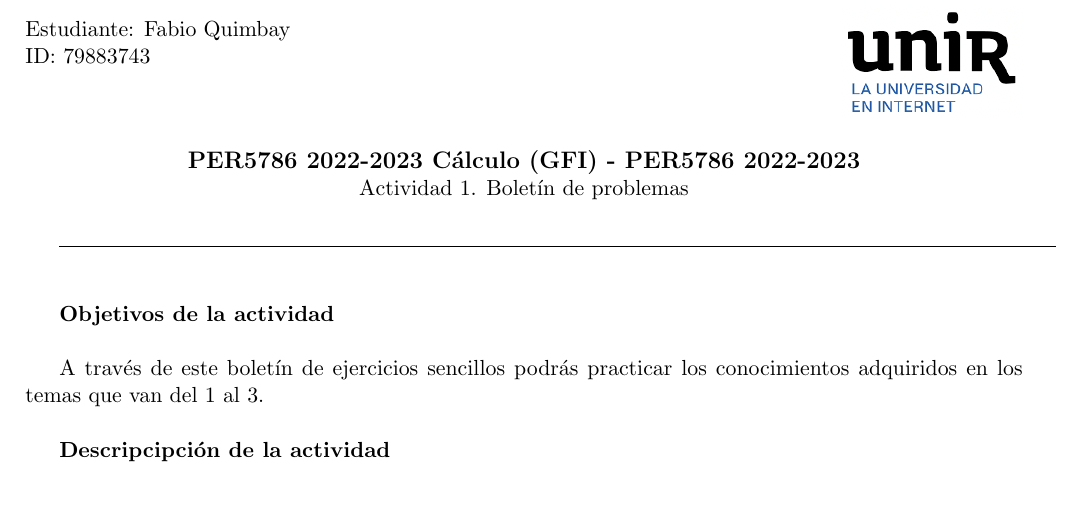
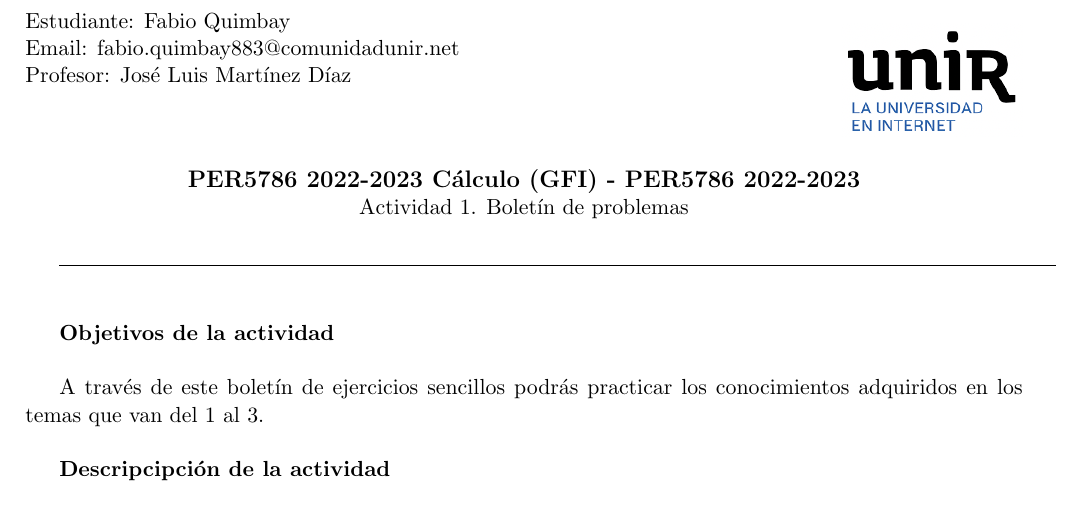
Before and after one commit to fabioquimbay/unir-gfi-per5786, a LaTeX document (calculo-1/act-1/unir_gfi_per5786_calculo-1_act-1.tex): part of page 1 of 2, cut so that both start at the same text. Compiled offline with pdfLaTeX.

Commit message:
Ajuste de la cabecera del archivo.

```diff
--- a/calculo-1/act-1/unir_gfi_per5786_calculo-1_act-1.tex
+++ b/calculo-1/act-1/unir_gfi_per5786_calculo-1_act-1.tex
@@ -62,8 +62,9 @@
 \pagestyle{plain}
 
 \begin{flushleft}
-Estudiante: Fabio Quimbay\\
-ID: 79883743
+	Estudiante: Fabio Quimbay\\
+	Email: fabio.quimbay883@comunidadunir.net\\
+	Profesor: José Luis Martínez Díaz\\
 \end{flushleft}
 
 \begin{flushright}\vspace{-15mm}
```
Also changed, not shown: calculo-1/act-1/unir_gfi_per5786_calculo-1_act-1.pdf.
